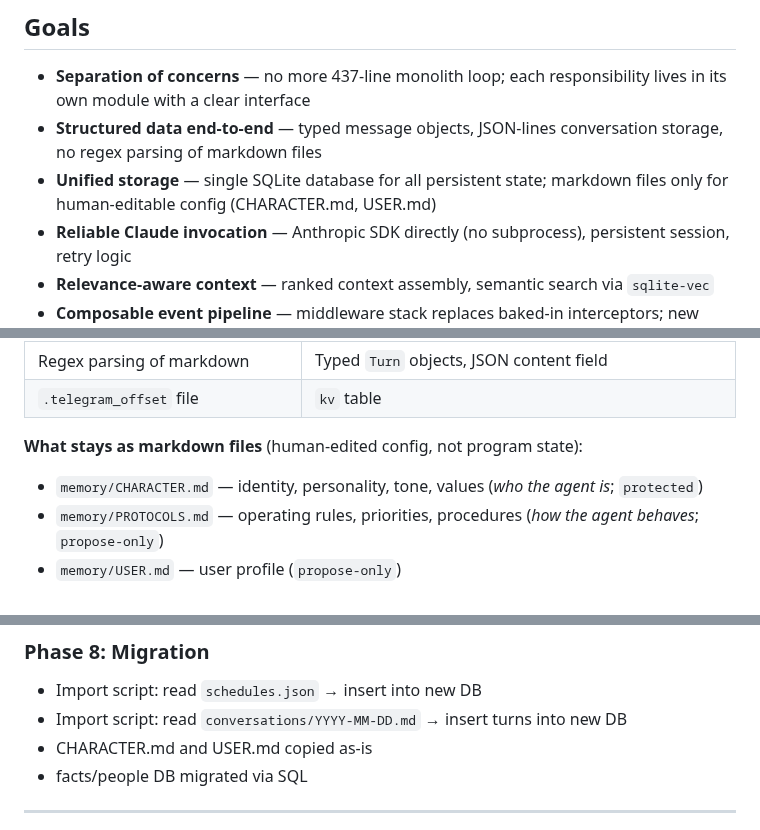
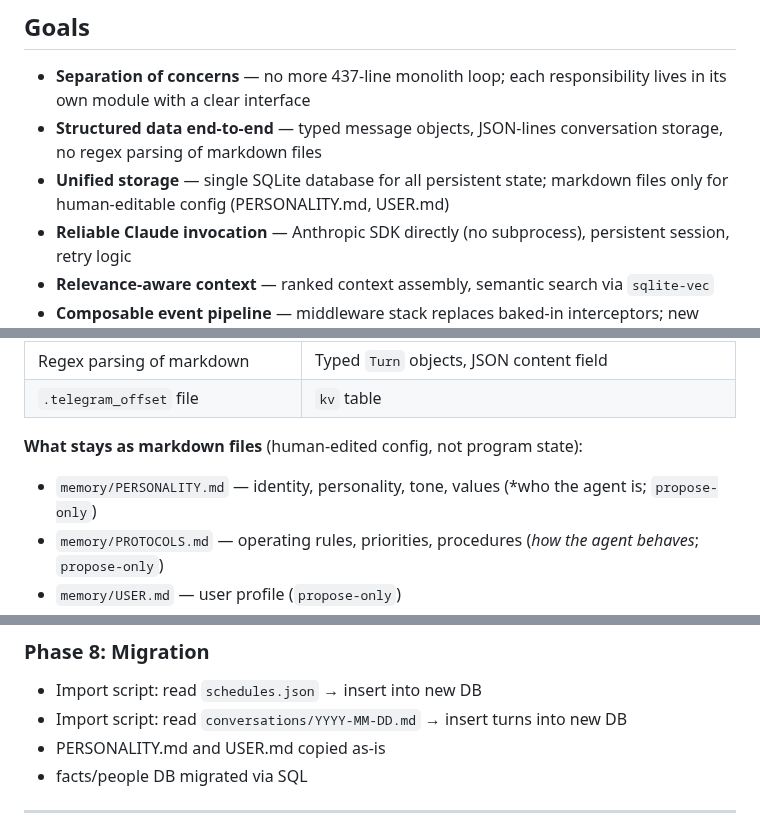
Before and after one commit to awfulwoman/awfulclaw, a Markdown page: docs/REIMPLEMENTATION_PLAN.md, 3 parts joined by grey strips. GitHub-like rendering.

```diff
--- a/docs/REIMPLEMENTATION_PLAN.md
+++ b/docs/REIMPLEMENTATION_PLAN.md
@@ -6,7 +6,7 @@ This document describes a clean-room reimplementation of awfulclaw in Python, in
 
 - **Separation of concerns** — no more 437-line monolith loop; each responsibility lives in its own module with a clear interface
 - **Structured data end-to-end** — typed message objects, JSON-lines conversation storage, no regex parsing of markdown files
-- **Unified storage** — single SQLite database for all persistent state; markdown files only for human-editable config (CHARACTER.md, USER.md)
+- **Unified storage** — single SQLite database for all persistent state; markdown files only for human-editable config (PERSONALITY.md, USER.md)
 - **Reliable Claude invocation** — Anthropic SDK directly (no subprocess), persistent session, retry logic
 - **Relevance-aware context** — ranked context assembly, semantic search via `sqlite-vec`
 - **Composable event pipeline** — middleware stack replaces baked-in interceptors; new behaviours added without touching core
@@ -550,7 +550,7 @@ On first run or after a database reset, the agent can rebuild its working knowle
 | `.telegram_offset` file | `kv` table |
 
 **What stays as markdown files** (human-edited config, not program state):
-- `memory/CHARACTER.md` — identity, personality, tone, values (*who the agent is*; `protected`)
+- `memory/PERSONALITY.md` — identity, personality, tone, values (*who the agent is; `propose-only`)
 - `memory/PROTOCOLS.md` — operating rules, priorities, procedures (*how the agent behaves*; `propose-only`)
 - `memory/USER.md` — user profile (`propose-only`)
 - `memory/HEARTBEAT.md` — idle nudge prompt (`propose-only`)
@@ -606,7 +606,7 @@ On first run or after a database reset, the agent can rebuild its working knowle
 ### Phase 8: Migration
 - Import script: read `schedules.json` → insert into new DB
 - Import script: read `conversations/YYYY-MM-DD.md` → insert turns into new DB
-- CHARACTER.md and USER.md copied as-is
+- PERSONALITY.md and USER.md copied as-is
 - facts/people DB migrated via SQL
 
 ---
```
Also changed, not shown: other parts of docs/REIMPLEMENTATION_PLAN.md (+1 -1 lines), docs/PHILOSOPHY.md (+11 -11 lines).
